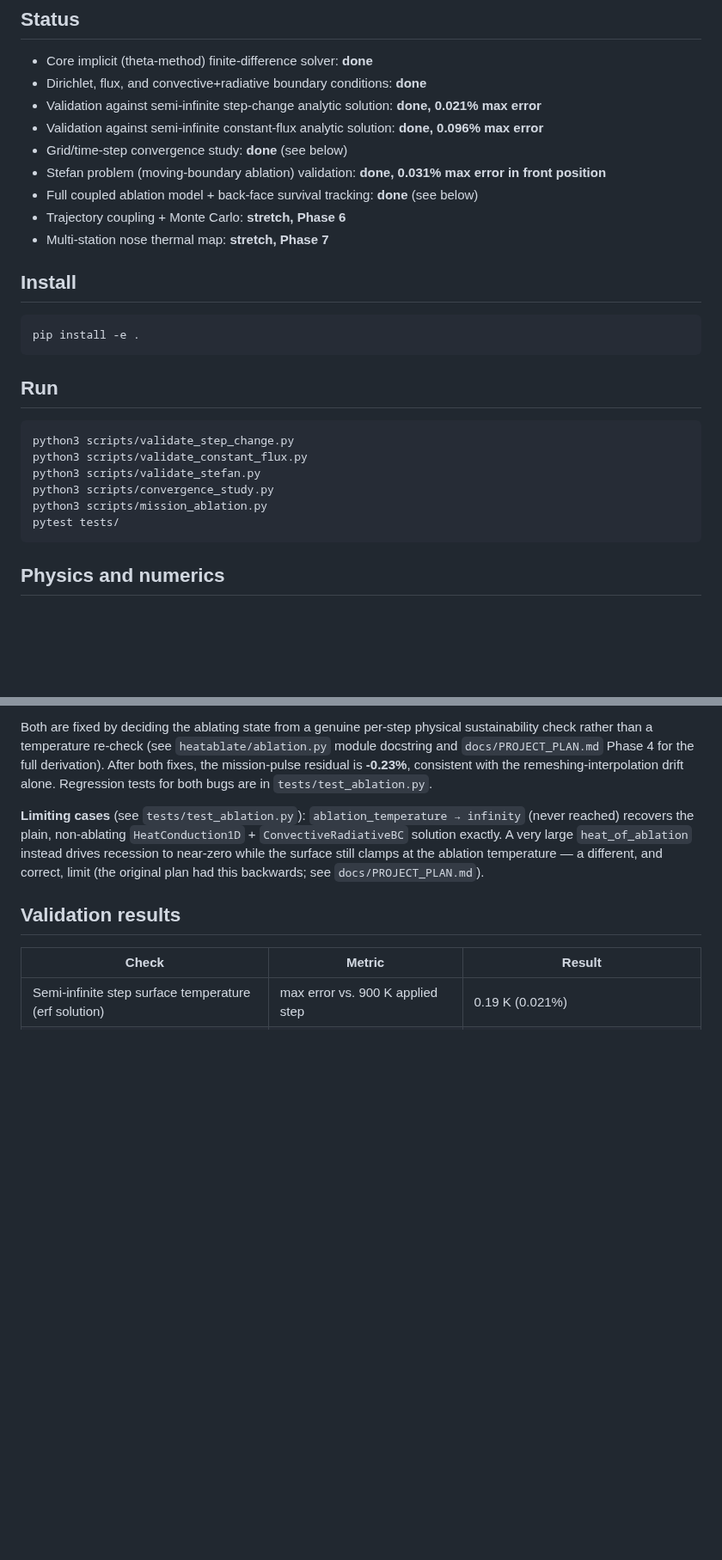
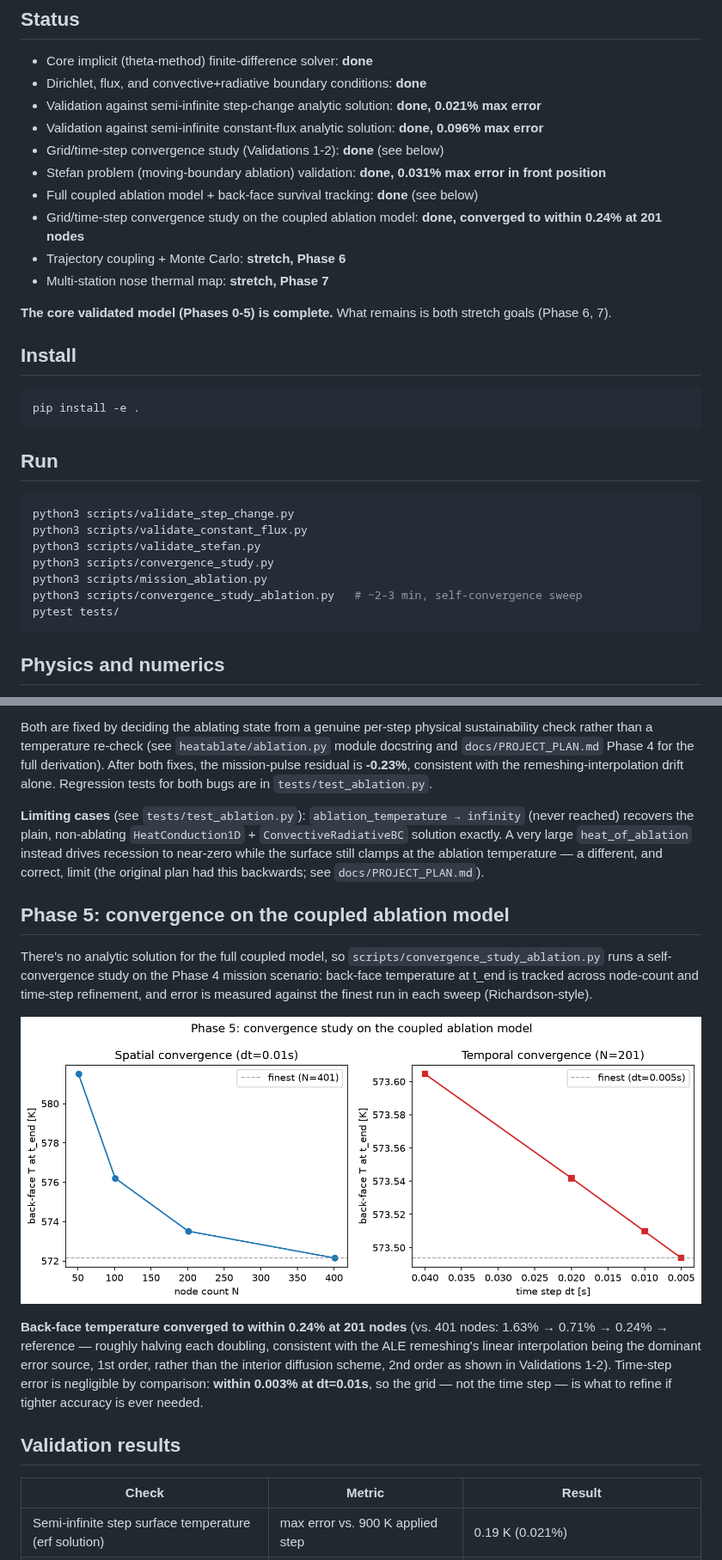
Before and after one commit to AlexF0643/1D-transient-heat-conduction-and-abaltion-model, a Markdown page: README.md, 2 parts joined by grey strips. Shown at 86% size. GitHub-like rendering; pictures changed too: figures/phase5_ablation_convergence.png (added); blank space fills up the shorter version.

````diff
--- a/README.md
+++ b/README.md
@@ -14,11 +14,15 @@ and running Monte Carlo failure-probability analysis.
 - Dirichlet, flux, and convective+radiative boundary conditions: **done**
 - Validation against semi-infinite step-change analytic solution: **done, 0.021% max error**
 - Validation against semi-infinite constant-flux analytic solution: **done, 0.096% max error**
-- Grid/time-step convergence study: **done** (see below)
+- Grid/time-step convergence study (Validations 1-2): **done** (see below)
 - Stefan problem (moving-boundary ablation) validation: **done, 0.031% max error in front position**
 - Full coupled ablation model + back-face survival tracking: **done** (see below)
+- Grid/time-step convergence study on the coupled ablation model: **done, converged to within 0.24% at 201 nodes**
 - Trajectory coupling + Monte Carlo: **stretch, Phase 6**
 - Multi-station nose thermal map: **stretch, Phase 7**
+
+**The core validated model (Phases 0-5) is complete.** What remains is
+both stretch goals (Phase 6, 7).
 
 ## Install
 
@@ -34,6 +38,7 @@ python3 scripts/validate_constant_flux.py
 python3 scripts/validate_stefan.py
 python3 scripts/convergence_study.py
 python3 scripts/mission_ablation.py
+python3 scripts/convergence_study_ablation.py   # ~2-3 min, self-convergence sweep
 pytest tests/
 ```
 
@@ -128,6 +133,25 @@ surface still clamps at the ablation temperature — a different, and
 correct, limit (the original plan had this backwards; see
 `docs/PROJECT_PLAN.md`).
 
+## Phase 5: convergence on the coupled ablation model
+
+There's no analytic solution for the full coupled model, so
+`scripts/convergence_study_ablation.py` runs a self-convergence study on
+the Phase 4 mission scenario: back-face temperature at t_end is tracked
+across node-count and time-step refinement, and error is measured
+against the finest run in each sweep (Richardson-style).
+
+![Phase 5: ablation convergence](figures/phase5_ablation_convergence.png)
+
+**Back-face temperature converged to within 0.24% at 201 nodes** (vs.
+401 nodes: 1.63% → 0.71% → 0.24% → reference — roughly halving each
+doubling, consistent with the ALE remeshing's linear interpolation being
+the dominant error source, 1st order, rather than the interior
+diffusion scheme, 2nd order as shown in Validations 1-2). Time-step
+error is negligible by comparison: **within 0.003% at dt=0.01s**, so the
+grid — not the time step — is what to refine if tighter accuracy is ever
+needed.
+
 ## Validation results
 
 | Check | Metric | Result |
````
Also changed, not shown: docs/PROJECT_PLAN.md (+29 -9 lines), 1 other file.
